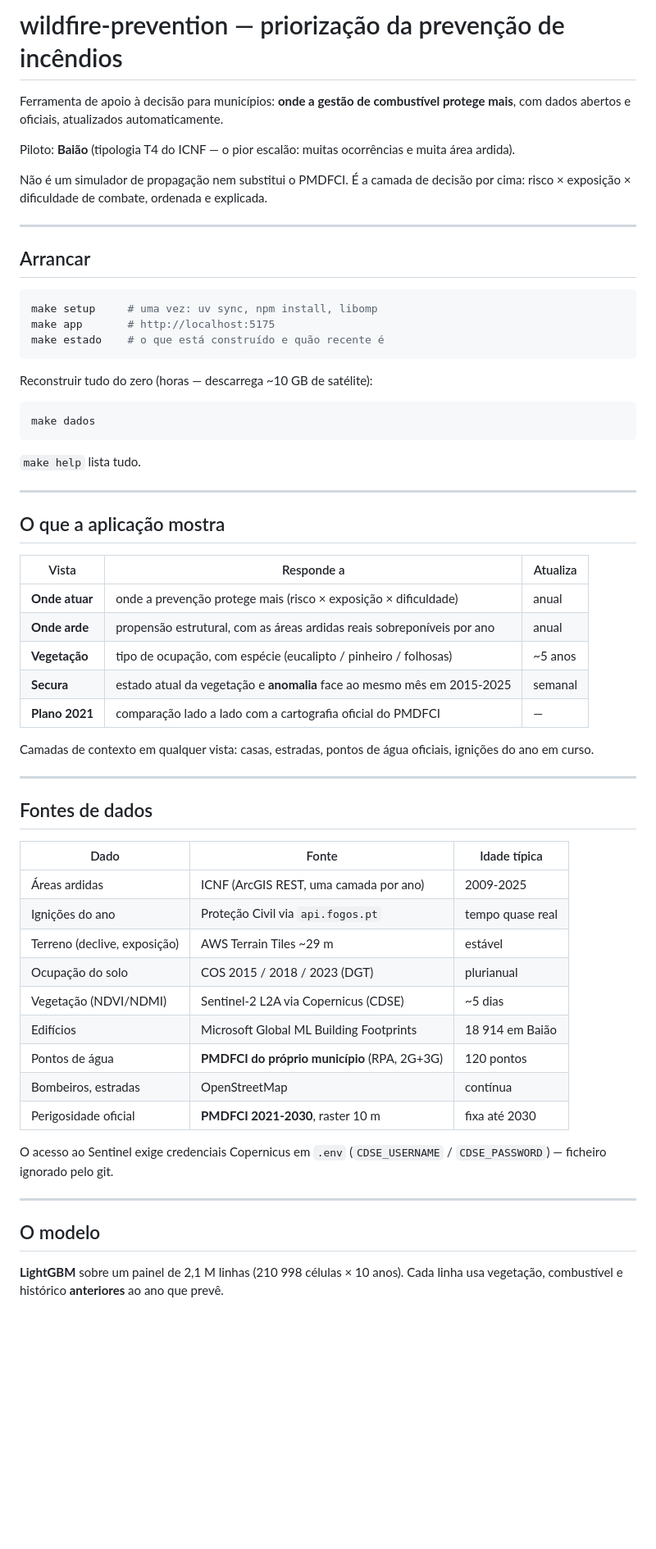
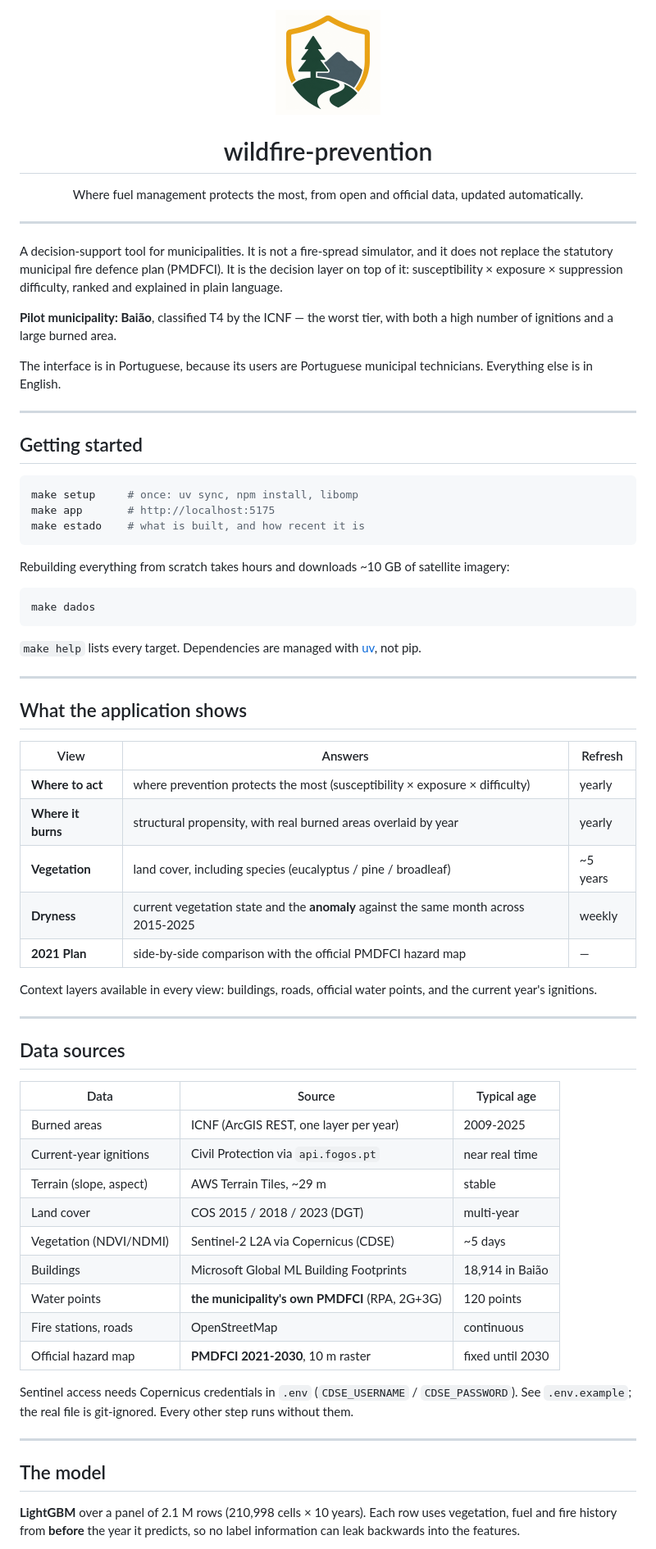
Before and after one commit to COU7INHO/wildfire-prevention, a Markdown page: README.md, the part around one of its changes. Shown at 82% size. GitHub-like rendering; blank space fills up the shorter version.

Commit message:
docs: rewrite README in English and lead with the project icon

````diff
--- a/README.md
+++ b/README.md
@@ -1,70 +1,86 @@
-# wildfire-prevention — priorização da prevenção de incêndios
+<p align="center">
+  <img src="assets/icon.png" alt="" width="128" height="128">
+</p>
 
-Ferramenta de apoio à decisão para municípios: **onde a gestão de combustível
-protege mais**, com dados abertos e oficiais, atualizados automaticamente.
+<h1 align="center">wildfire-prevention</h1>
 
-Piloto: **Baião** (tipologia T4 do ICNF — o pior escalão: muitas ocorrências e
-muita área ardida).
-
-Não é um simulador de propagação nem substitui o PMDFCI. É a camada de decisão
-por cima: risco × exposição × dificuldade de combate, ordenada e explicada.
+<p align="center">
+  Where fuel management protects the most, from open and official data, updated automatically.
+</p>
 
 ---
 
-## Arrancar
+A decision-support tool for municipalities. It is not a fire-spread simulator,
+and it does not replace the statutory municipal fire defence plan (PMDFCI). It
+is the decision layer on top of it: susceptibility × exposure × suppression
+difficulty, ranked and explained in plain language.
+
+**Pilot municipality: Baião**, classified T4 by the ICNF — the worst tier, with
+both a high number of ignitions and a large burned area.
+
+The interface is in Portuguese, because its users are Portuguese municipal
+technicians. Everything else is in English.
+
+---
+
+## Getting started
 
 ```bash
-make setup     # uma vez: uv sync, npm install, libomp
+make setup     # once: uv sync, npm install, libomp
 make app       # http://localhost:5175
-make estado    # o que está construído e quão recente é
+make estado    # what is built, and how recent it is
 ```
 
-Reconstruir tudo do zero (horas — descarrega ~10 GB de satélite):
+Rebuilding everything from scratch takes hours and downloads ~10 GB of satellite
+imagery:
 
 ```bash
 make dados
 ```
 
-`make help` lista tudo.
+`make help` lists every target. Dependencies are managed with
+[uv](https://docs.astral.sh/uv/), not pip.
 
 ---
 
-## O que a aplicação mostra
+## What the application shows
 
-| Vista | Responde a | Atualiza |
+| View | Answers | Refresh |
 |---|---|---|
-| **Onde atuar** | onde a prevenção protege mais (risco × exposição × dificuldade) | anual |
-| **Onde arde** | propensão estrutural, com as áreas ardidas reais sobreponíveis por ano | anual |
-| **Vegetação** | tipo de ocupação, com espécie (eucalipto / pinheiro / folhosas) | ~5 anos |
-| **Secura** | estado atual da vegetação e **anomalia** face ao mesmo mês em 2015-2025 | semanal |
-| **Plano 2021** | comparação lado a lado com a cartografia oficial do PMDFCI | — |
+| **Where to act** | where prevention protects the most (susceptibility × exposure × difficulty) | yearly |
+| **Where it burns** | structural propensity, with real burned areas overlaid by year | yearly |
+| **Vegetation** | land cover, including species (eucalyptus / pine / broadleaf) | ~5 years |
+| **Dryness** | current vegetation state and the **anomaly** against the same month across 2015-2025 | weekly |
+| **2021 Plan** | side-by-side comparison with the official PMDFCI hazard map | — |
 
-Camadas de contexto em qualquer vista: casas, estradas, pontos de água oficiais,
-ignições do ano em curso.
+Context layers available in every view: buildings, roads, official water points,
+and the current year's ignitions.
 
 ---
 
-## Fontes de dados
+## Data sources
 
-| Dado | Fonte | Idade típica |
+| Data | Source | Typical age |
 |---|---|---|
-| Áreas ardidas | ICNF (ArcGIS REST, uma camada por ano) | 2009-2025 |
-| Ignições do ano | Proteção Civil via `api.fogos.pt` | tempo quase real |
-| Terreno (declive, exposição) | AWS Terrain Tiles ~29 m | estável |
-| Ocupação do solo | COS 2015 / 2018 / 2023 (DGT) | plurianual |
-| Vegetação (NDVI/NDMI) | Sentinel-2 L2A via Copernicus (CDSE) | ~5 dias |
-| Edifícios | Microsoft Global ML Building Footprints | 18 914 em Baião |
-| Pontos de água | **PMDFCI do próprio município** (RPA, 2G+3G) | 120 pontos |
-| Bombeiros, estradas | OpenStreetMap | contínua |
-| Perigosidade oficial | **PMDFCI 2021-2030**, raster 10 m | fixa até 2030 |
+| Burned areas | ICNF (ArcGIS REST, one layer per year) | 2009-2025 |
+| Current-year ignitions | Civil Protection via `api.fogos.pt` | near real time |
+| Terrain (slope, aspect) | AWS Terrain Tiles, ~29 m | stable |
+| Land cover | COS 2015 / 2018 / 2023 (DGT) | multi-year |
+| Vegetation (NDVI/NDMI) | Sentinel-2 L2A via Copernicus (CDSE) | ~5 days |
+| Buildings | Microsoft Global ML Building Footprints | 18,914 in Baião |
+| Water points | **the municipality's own PMDFCI** (RPA, 2G+3G) | 120 points |
+| Fire stations, roads | OpenStreetMap | continuous |
+| Official hazard map | **PMDFCI 2021-2030**, 10 m raster | fixed until 2030 |
 
-O acesso ao Sentinel exige credenciais Copernicus em `.env`
-(`CDSE_USERNAME` / `CDSE_PASSWORD`) — ficheiro ignorado pelo git.
+Sentinel access needs Copernicus credentials in `.env`
+(`CDSE_USERNAME` / `CDSE_PASSWORD`). See `.env.example`; the real file is
+git-ignored. Every other step runs without them.
 
 ---
 
-## O modelo
+## The model
 
-**LightGBM** sobre um painel de 2,1 M linhas (210 998 células × 10 anos). Cada
-linha usa vegetação, combustível e histórico **anteriores** ao ano que prevê.
+**LightGBM** over a panel of 2.1 M rows (210,998 cells × 10 years). Each row uses
+vegetation, fuel and fire history from **before** the year it predicts, so no
+label information can leak backwards into the features.
 
````
Also changed, not shown: other parts of README.md (+83 -82 lines).
